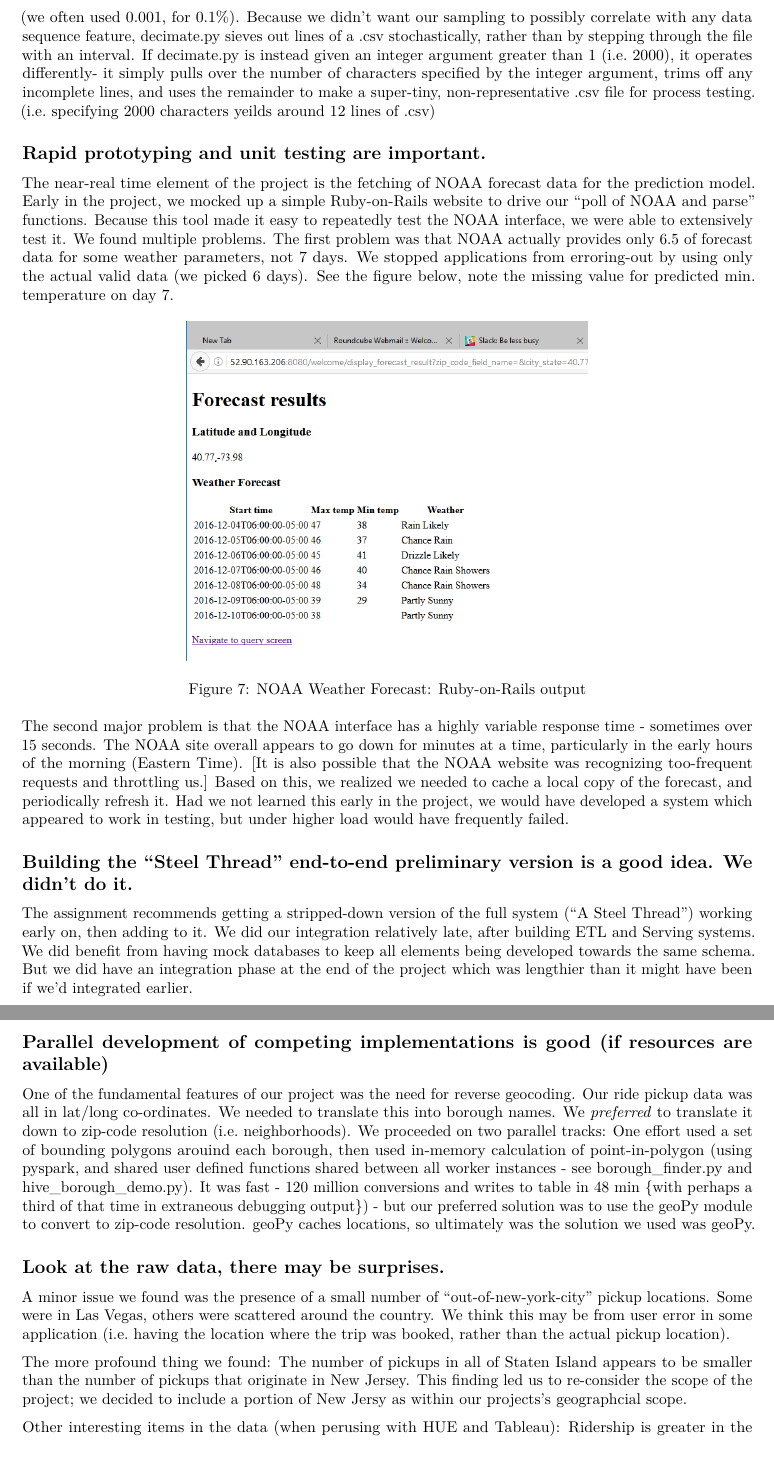
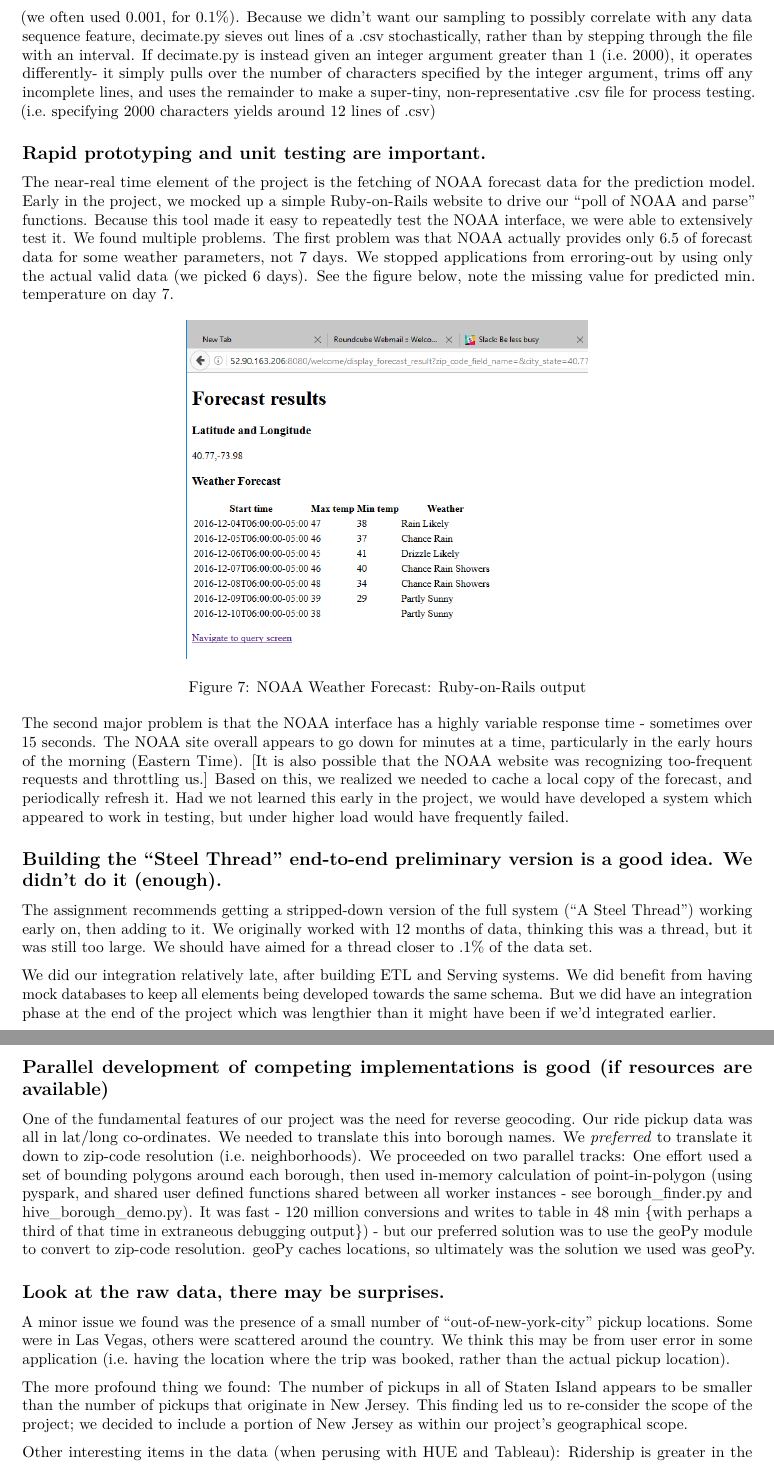
Before and after one commit to blakkan/CabStuff, an R Markdown document (README.Rmd): two parts of pages 9 and 10 of 10, joined at a grey line, cut so that both start at the same text. Rendered offline with R 4.5, knitr and Pandoc, then LaTeX, with nearby package versions.

Commit message:
Spelling & minor ad

```diff
--- a/README.Rmd
+++ b/README.Rmd
@@ -176,7 +176,7 @@ When working with large datasets - i.e. billions of raw records - we had several
 
 ## "Mock" databases (or subsets of larger database) are important
 
-Even the monthly partitions of the databases are large enough that some steps will require many minutes of processing during the development phase.  It was useful to be able to reduce the size of the input .csv files to greatly reduce the time taken by development test runs.   To facilitate this, we produced a small script called "decimate.py."   It takes an argument indicating what proportion of the .csv lines in a file to retain (we often used 0.001, for 0.1%).  Because we didn't want our sampling to possibly correlate with any data sequence feature, decimate.py sieves out lines of a .csv stochastically, rather than by stepping through the file with an interval.  If decimate.py is instead given an integer argument greater than 1 (i.e. 2000), it operates differently- it simply pulls over the number of characters specified by the integer argument, trims off any incomplete lines, and uses the remainder to make a super-tiny, non-representative .csv file for process testing.   (i.e. specifying 2000 characters yeilds around 12 lines of .csv)
+Even the monthly partitions of the databases are large enough that some steps will require many minutes of processing during the development phase.  It was useful to be able to reduce the size of the input .csv files to greatly reduce the time taken by development test runs.   To facilitate this, we produced a small script called "decimate.py."   It takes an argument indicating what proportion of the .csv lines in a file to retain (we often used 0.001, for 0.1%).  Because we didn't want our sampling to possibly correlate with any data sequence feature, decimate.py sieves out lines of a .csv stochastically, rather than by stepping through the file with an interval.  If decimate.py is instead given an integer argument greater than 1 (i.e. 2000), it operates differently- it simply pulls over the number of characters specified by the integer argument, trims off any incomplete lines, and uses the remainder to make a super-tiny, non-representative .csv file for process testing.   (i.e. specifying 2000 characters yields around 12 lines of .csv)
 
 ## Rapid prototyping and unit testing are important.
 
@@ -186,19 +186,21 @@ The near-real time element of the project is the fetching of NOAA forecast data
 
 The second major problem is that the NOAA interface has a highly variable response time - sometimes over 15 seconds.   The NOAA site overall appears to go down for minutes at a time, particularly in the early hours of the morning (Eastern Time).  [It is also possible that the NOAA website was recognizing too-frequent requests and throttling us.]   Based on this, we realized we needed to cache a local copy of the forecast, and periodically refresh it.  Had we not learned this early in the project, we would have developed a system which appeared to work in testing, but under higher load would have frequently failed.
 
-## Building the "Steel Thread" end-to-end preliminary version is a good idea.   We didn't do it.
+## Building the "Steel Thread" end-to-end preliminary version is a good idea.   We didn't do it (enough).
 
-The assignment recommends getting a stripped-down version of the full system ("A Steel Thread") working early on, then adding to it.  We did our integration relatively late, after building ETL and Serving systems. We did benefit from having mock databases to keep all elements being developed towards the same schema.   But we did have an integration phase at the end of the project which was lengthier than it might have been if we'd integrated earlier.
+The assignment recommends getting a stripped-down version of the full system ("A Steel Thread") working early on, then adding to it.  We originally worked with 12 months of data, thinking this was a thread, but it was still too large. We should have aimed for a thread closer to .1% of the data set.
+
+We did our integration relatively late, after building ETL and Serving systems. We did benefit from having mock databases to keep all elements being developed towards the same schema.   But we did have an integration phase at the end of the project which was lengthier than it might have been if we'd integrated earlier.
 
 ## Parallel development of competing implementations is good (if resources are available)
 
-One of the fundamental features of our project was the need for reverse geocoding.  Our ride pickup data was all in lat/long co-ordinates.  We needed to translate this into borough names.  We _preferred_ to translate it down to zip-code resolution (i.e. neighborhoods).  We proceeded on two parallel tracks:   One effort used a set of bounding polygons arouind each borough, then used in-memory calculation of point-in-polygon (using pyspark, and shared user defined functions shared between all worker instances - see borough_finder.py and hive_borough_demo.py).  It was fast - 120 million conversions and writes to table in 48 min {with perhaps a third of that time in extraneous debugging output}) - but our preferred solution was to use the geoPy module to convert to zip-code resolution.  geoPy caches locations, so ultimately was the solution we used was geoPy.
+One of the fundamental features of our project was the need for reverse geocoding.  Our ride pickup data was all in lat/long co-ordinates.  We needed to translate this into borough names.  We _preferred_ to translate it down to zip-code resolution (i.e. neighborhoods).  We proceeded on two parallel tracks:   One effort used a set of bounding polygons around each borough, then used in-memory calculation of point-in-polygon (using pyspark, and shared user defined functions shared between all worker instances - see borough_finder.py and hive_borough_demo.py).  It was fast - 120 million conversions and writes to table in 48 min {with perhaps a third of that time in extraneous debugging output}) - but our preferred solution was to use the geoPy module to convert to zip-code resolution.  geoPy caches locations, so ultimately was the solution we used was geoPy.
 
 ## Look at the raw data, there may be surprises.
 
 A minor issue we found was the presence of a small number of "out-of-new-york-city" pickup locations.   Some were in Las Vegas, others were scattered around the country.  We think this may be from user error in some application (i.e. having the location where the trip was booked, rather than the actual pickup location).
 
-The more profound thing we found:  The number of pickups in all of Staten Island appears to be smaller than the number of pickups that originate in New Jersey.   This finding led us to re-consider the scope of the project; we decided to include a portion of New Jersy as within our projects's geographcial scope.
+The more profound thing we found:  The number of pickups in all of Staten Island appears to be smaller than the number of pickups that originate in New Jersey.   This finding led us to re-consider the scope of the project; we decided to include a portion of New Jersey as within our project's geographical scope.
 
 Other interesting items in the data (when perusing with HUE and Tableau):   Ridership is greater in the fall than the spring; and passenger loads per cap seem higher during particularly warm or particularly cold weather.
 
```
Also changed, not shown: README.Rmd (2 more changed lines).
